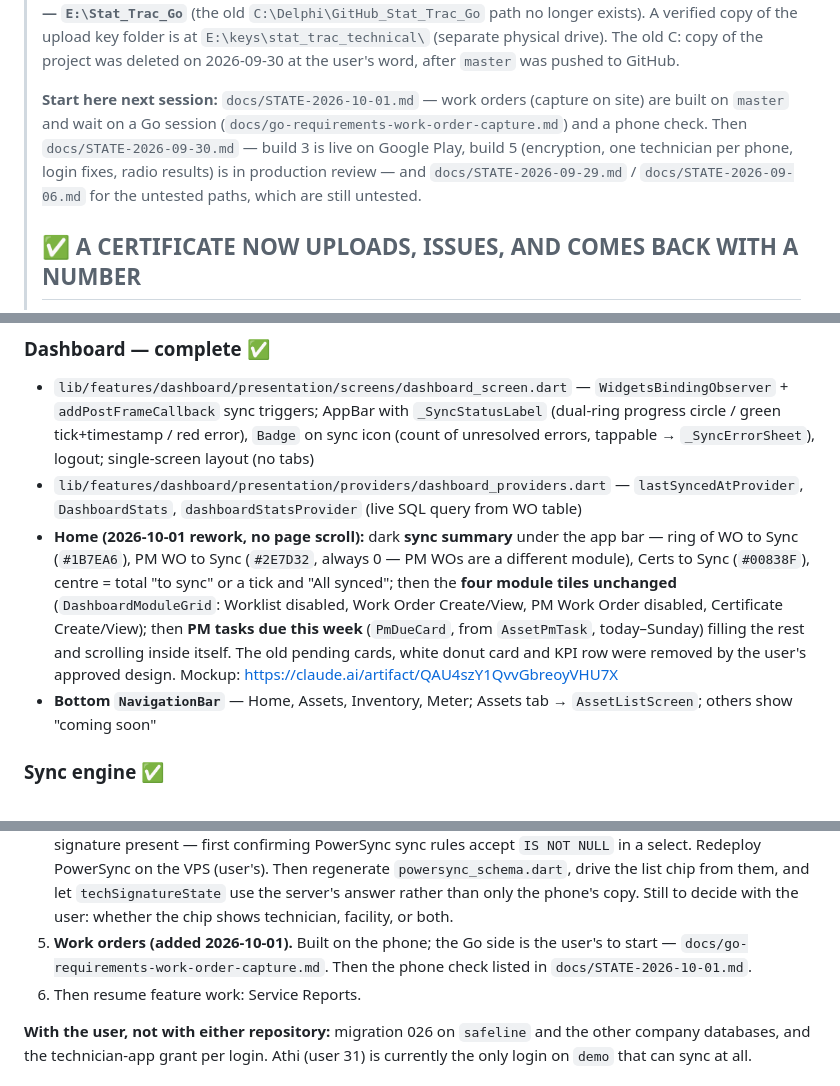
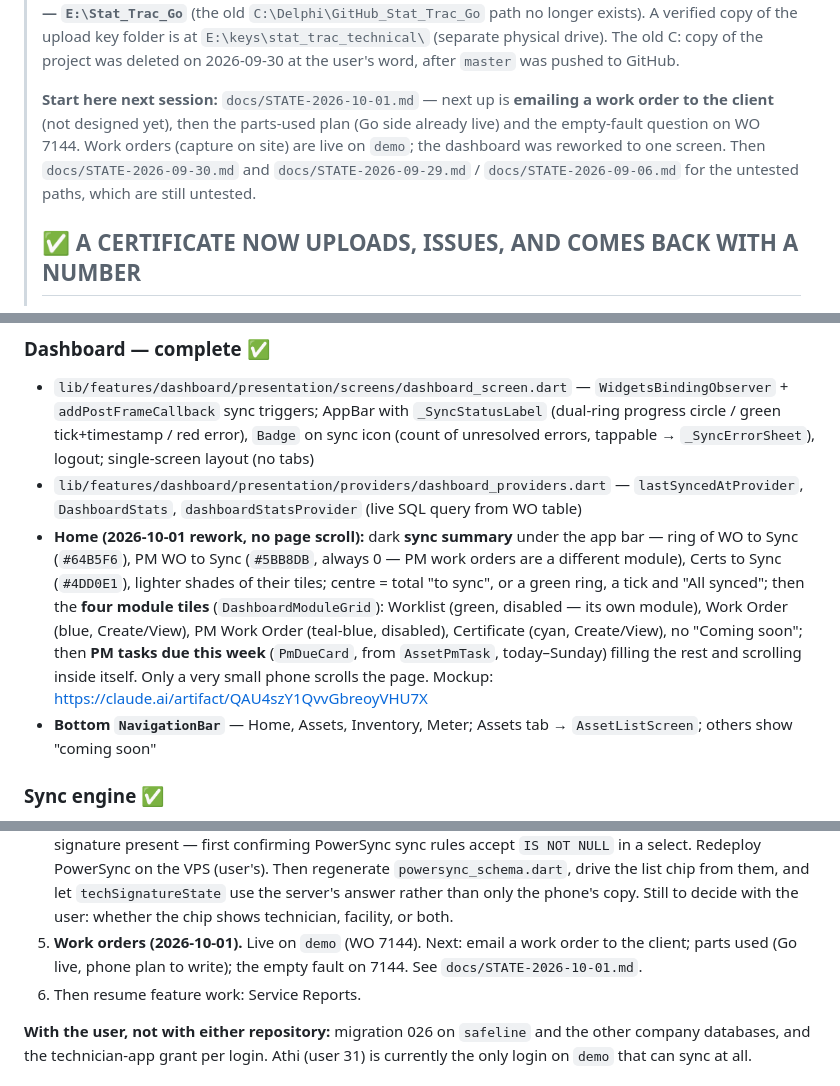
Before and after one commit to MorphineLLF/stat_trac_technical_mobile, a Markdown page: CLAUDE.md, 3 parts joined by grey strips. Drawn GitHub-style.

```diff
--- a/CLAUDE.md
+++ b/CLAUDE.md
@@ -31,13 +31,12 @@
 > of the project was deleted on 2026-09-30 at the user's word, after `master`
 > was pushed to GitHub.
 >
-> **Start here next session:** `docs/STATE-2026-10-01.md` — work orders
-> (capture on site) are built on `master` and wait on a Go session
-> (`docs/go-requirements-work-order-capture.md`) and a phone check. Then
-> `docs/STATE-2026-09-30.md` — build 3 is live on Google Play, build 5
-> (encryption, one technician per phone, login fixes, radio results) is in
-> production review — and `docs/STATE-2026-09-29.md` / `docs/STATE-2026-09-06.md`
-> for the untested paths, which are still untested.
+> **Start here next session:** `docs/STATE-2026-10-01.md` — next up is
+> **emailing a work order to the client** (not designed yet), then the parts-used
+> plan (Go side already live) and the empty-fault question on WO 7144. Work
+> orders (capture on site) are live on `demo`; the dashboard was reworked to
+> one screen. Then `docs/STATE-2026-09-30.md` and `docs/STATE-2026-09-29.md` /
+> `docs/STATE-2026-09-06.md` for the untested paths, which are still untested.
 >
 > ## ✅ A CERTIFICATE NOW UPLOADS, ISSUES, AND COMES BACK WITH A NUMBER
 >
@@ -438,7 +438,7 @@ Work in this order. Each phase builds on the previous.
 ### Dashboard — complete ✅
 - `lib/features/dashboard/presentation/screens/dashboard_screen.dart` — `WidgetsBindingObserver` + `addPostFrameCallback` sync triggers; AppBar with `_SyncStatusLabel` (dual-ring progress circle / green tick+timestamp / red error), `Badge` on sync icon (count of unresolved errors, tappable → `_SyncErrorSheet`), logout; single-screen layout (no tabs)
 - `lib/features/dashboard/presentation/providers/dashboard_providers.dart` — `lastSyncedAtProvider`, `DashboardStats`, `dashboardStatsProvider` (live SQL query from WO table)
-- **Home (2026-10-01 rework, no page scroll):** dark **sync summary** under the app bar — ring of WO to Sync (`#1B7EA6`), PM WO to Sync (`#2E7D32`, always 0 — PM WOs are a different module), Certs to Sync (`#00838F`), centre = total "to sync" or a tick and "All synced"; then the **four module tiles unchanged** (`DashboardModuleGrid`: Worklist disabled, Work Order Create/View, PM Work Order disabled, Certificate Create/View); then **PM tasks due this week** (`PmDueCard`, from `AssetPmTask`, today–Sunday) filling the rest and scrolling inside itself. The old pending cards, white donut card and KPI row were removed by the user's approved design. Mockup: https://claude.ai/artifact/QAU4szY1QvvGbreoyVHU7X
+- **Home (2026-10-01 rework, no page scroll):** dark **sync summary** under the app bar — ring of WO to Sync (`#64B5F6`), PM WO to Sync (`#5BB8DB`, always 0 — PM work orders are a different module), Certs to Sync (`#4DD0E1`), lighter shades of their tiles; centre = total "to sync", or a green ring, a tick and "All synced"; then the **four module tiles** (`DashboardModuleGrid`): Worklist (green, disabled — its own module), Work Order (blue, Create/View), PM Work Order (teal-blue, disabled), Certificate (cyan, Create/View), no "Coming soon"; then **PM tasks due this week** (`PmDueCard`, from `AssetPmTask`, today–Sunday) filling the rest and scrolling inside itself. Only a very small phone scrolls the page. Mockup: https://claude.ai/artifact/QAU4szY1QvvGbreoyVHU7X
 - **Bottom `NavigationBar`** — Home, Assets, Inventory, Meter; Assets tab → `AssetListScreen`; others show "coming soon"
 
 ### Sync engine ✅
@@ -715,9 +715,9 @@ proved on 2026-09-06 was proved with signal, one certificate at a time.
    them, and let `techSignatureState` use the server's answer rather than only
    the phone's copy. Still to decide with the user: whether the chip shows
    technician, facility, or both.
-5. **Work orders (added 2026-10-01).** Built on the phone; the Go side is the
-   user's to start — `docs/go-requirements-work-order-capture.md`. Then the
-   phone check listed in `docs/STATE-2026-10-01.md`.
+5. **Work orders (2026-10-01).** Live on `demo` (WO 7144). Next: email a work
+   order to the client; parts used (Go live, phone plan to write); the empty
+   fault on 7144. See `docs/STATE-2026-10-01.md`.
 6. Then resume feature work: Service Reports.
 
 **With the user, not with either repository:** migration 026 on `safeline` and
```
Also changed, not shown: other parts of CLAUDE.md (+1 -0 lines), docs/STATE-2026-10-01.md (+55 -38 lines).
